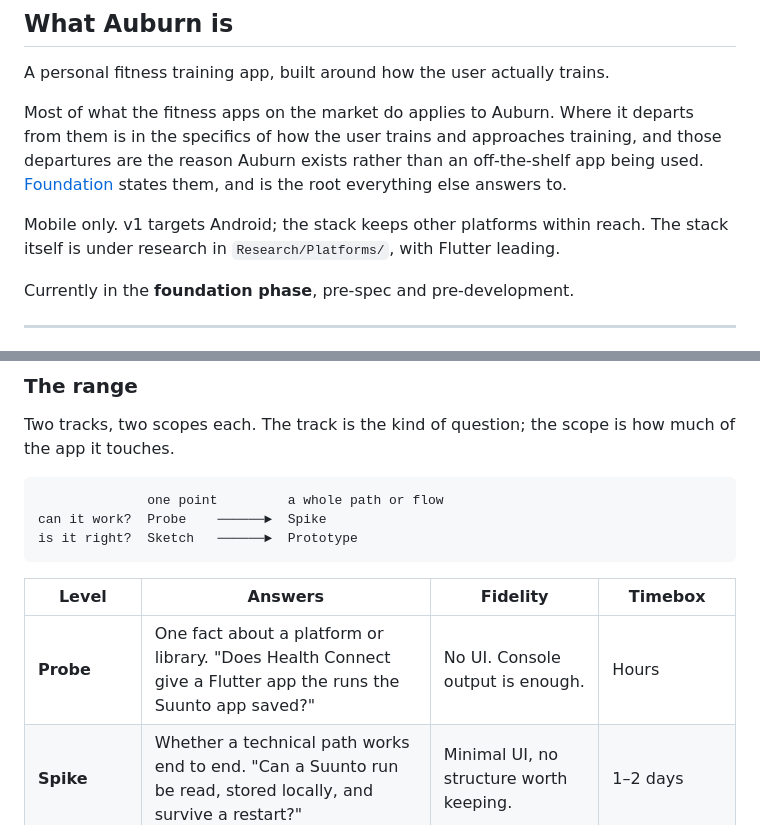
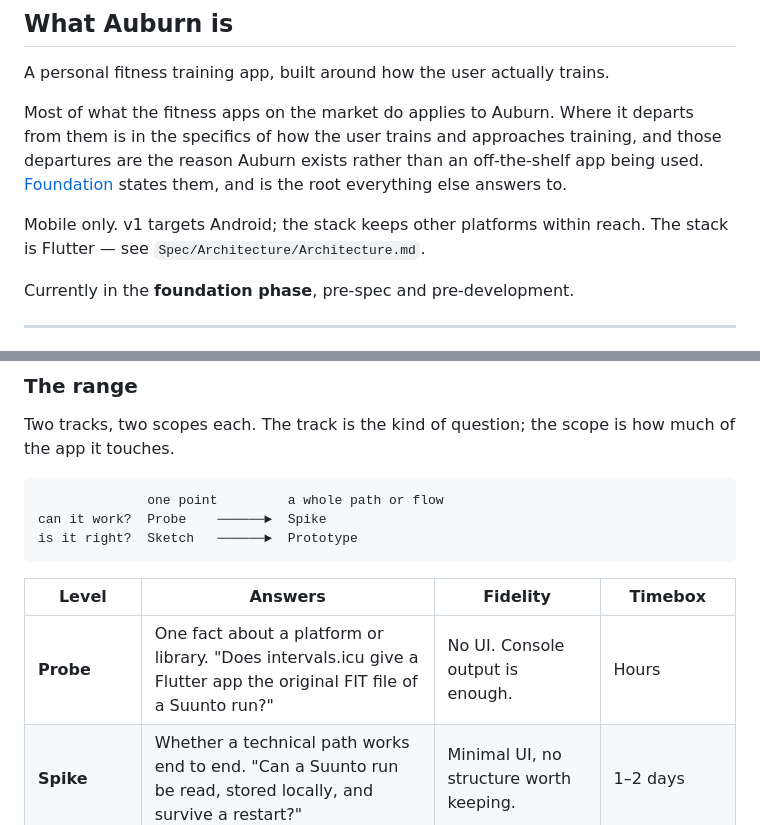
Before and after one commit to thomTHORNE/Auburn, a Markdown page: CLAUDE.md, 2 parts joined by grey strips. Rendered like a GitHub page.

Commit message:
CLAUDE.md: the stack is Flutter; Lab example follows the intervals.icu route
Co-Authored-By: Claude Opus 5.5 <noreply@anthropic.com>
Claude-Session: https://claude.ai/code/session_019mHabnJb2QL1CTrWoqiyt2

```diff
--- a/CLAUDE.md
+++ b/CLAUDE.md
@@ -10,7 +10,7 @@ A personal fitness training app, built around how the user actually trains.
 
 Most of what the fitness apps on the market do applies to Auburn. Where it departs from them is in the specifics of how the user trains and approaches training, and those departures are the reason Auburn exists rather than an off-the-shelf app being used. [Foundation](Foundation.md) states them, and is the root everything else answers to.
 
-Mobile only. v1 targets Android; the stack keeps other platforms within reach. The stack itself is under research in `Research/Platforms/`, with Flutter leading.
+Mobile only. v1 targets Android; the stack keeps other platforms within reach. The stack is Flutter — see `Spec/Architecture/Architecture.md`.
 
 Currently in the **foundation phase**, pre-spec and pre-development.
 
@@ -195,7 +195,7 @@ is it right?  Sketch   ──────►  Prototype
 
 | Level | Answers | Fidelity | Timebox |
 |---|---|---|---|
-| **Probe** | One fact about a platform or library. "Does Health Connect give a Flutter app the runs the Suunto app saved?" | No UI. Console output is enough. | Hours |
+| **Probe** | One fact about a platform or library. "Does intervals.icu give a Flutter app the original FIT file of a Suunto run?" | No UI. Console output is enough. | Hours |
 | **Spike** | Whether a technical path works end to end. "Can a Suunto run be read, stored locally, and survive a restart?" | Minimal UI, no structure worth keeping. | 1–2 days |
 | **Sketch** | How one interaction feels in the hand. "Can a set be logged one-handed between sets?" | One screen, real device, fake data. | 1–2 days |
 | **Prototype** | Whether a whole flow holds up in real use. "Does a full gym session log without friction for a week?" | Several screens, realistic data, used in the gym. | Days to build, a week of use |
```
